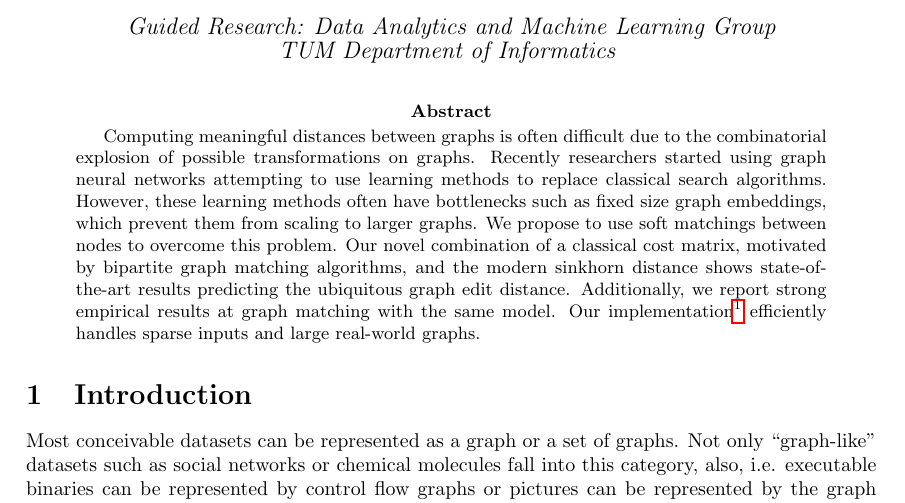
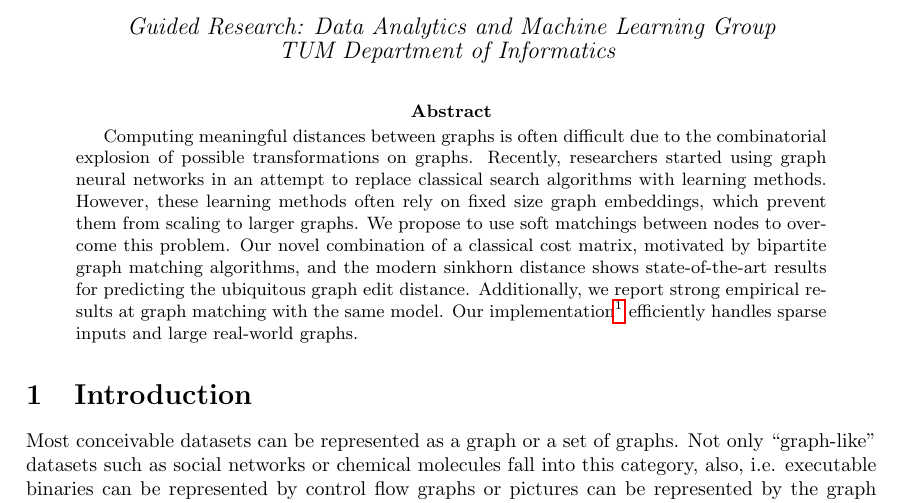
Before and after one commit to johannespitz/LearningGraphDistances, a LaTeX paper (report.tex): part of page 1 of 15, cut so that both start at the same text. Compiled offline with pdfLaTeX.

Commit message:
Fix abstract

```diff
--- a/report.tex
+++ b/report.tex
@@ -53,7 +53,7 @@
 \begin{abstract}
 
 
-Computing meaningful distances between graphs is often difficult due to the combinatorial explosion of possible transformations on graphs. Recently researchers started using graph neural networks attempting to use learning methods to replace classical search algorithms. However, these learning methods often have bottlenecks such as fixed size graph embeddings, which prevent them from scaling to larger graphs. We propose to use soft matchings between nodes to overcome this problem. Our novel combination of a classical cost matrix, motivated by bipartite graph matching algorithms, and the modern sinkhorn distance shows state-of-the-art results predicting the ubiquitous graph edit distance. Additionally, we report strong empirical results at graph matching with the same model. Our implementation\footnote{\url{https://gitlab.lrz.de/gdn/graph-distance}} efficiently handles sparse inputs and large real-world graphs.
+Computing meaningful distances between graphs is often difficult due to the combinatorial explosion of possible transformations on graphs. Recently, researchers started using graph neural networks in an attempt to replace classical search algorithms with learning methods. However, these learning methods often rely on fixed size graph embeddings, which prevent them from scaling to larger graphs. We propose to use soft matchings between nodes to overcome this problem. Our novel combination of a classical cost matrix, motivated by bipartite graph matching algorithms, and the modern sinkhorn distance shows state-of-the-art results for predicting the ubiquitous graph edit distance. Additionally, we report strong empirical results at graph matching with the same model. Our implementation\footnote{\url{https://gitlab.lrz.de/gdn/graph-distance}} efficiently handles sparse inputs and large real-world graphs.
 
 % of pairwise distances between nodes in the form
 
```
